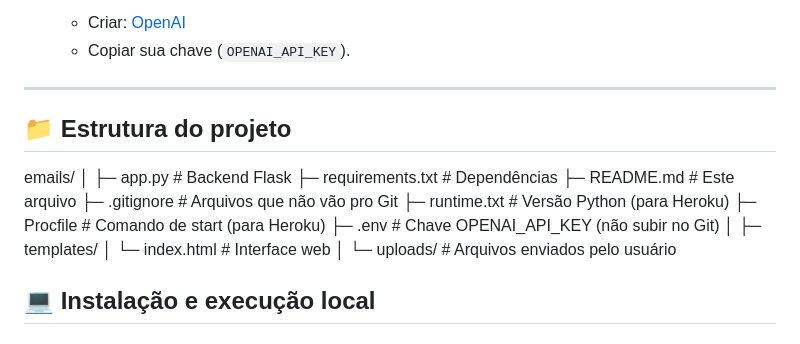
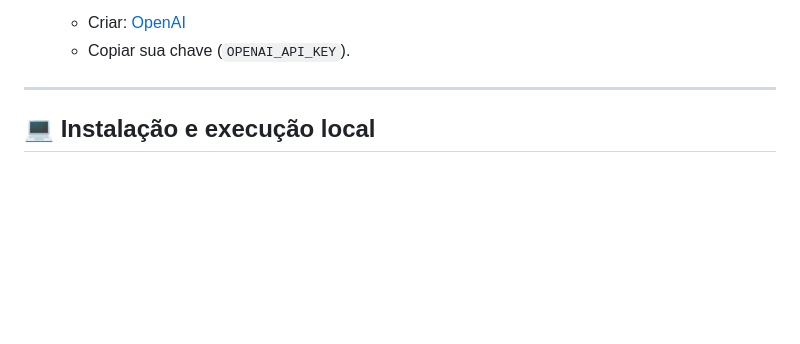
Before and after one commit to Joaquim-Salvador/ClassificadorEmails, a Markdown page: README.md, the part around the change. Drawn GitHub-style; blank space fills up the shorter version.

```diff
--- a/README.md
+++ b/README.md
@@ -35,23 +35,6 @@ Antes de rodar o sistema, você precisa ter:
    - Copiar sua chave (`OPENAI_API_KEY`).
 
 ---
-
-## 📁 Estrutura do projeto
-
-emails/
-│
-├─ app.py # Backend Flask
-├─ requirements.txt # Dependências
-├─ README.md # Este arquivo
-├─ .gitignore # Arquivos que não vão pro Git
-├─ runtime.txt # Versão Python (para Heroku)
-├─ Procfile # Comando de start (para Heroku)
-├─ .env # Chave OPENAI_API_KEY (não subir no Git)
-│
-├─ templates/
-│ └─ index.html # Interface web
-│
-└─ uploads/ # Arquivos enviados pelo usuário
 
 ## 💻 Instalação e execução local
 
```
